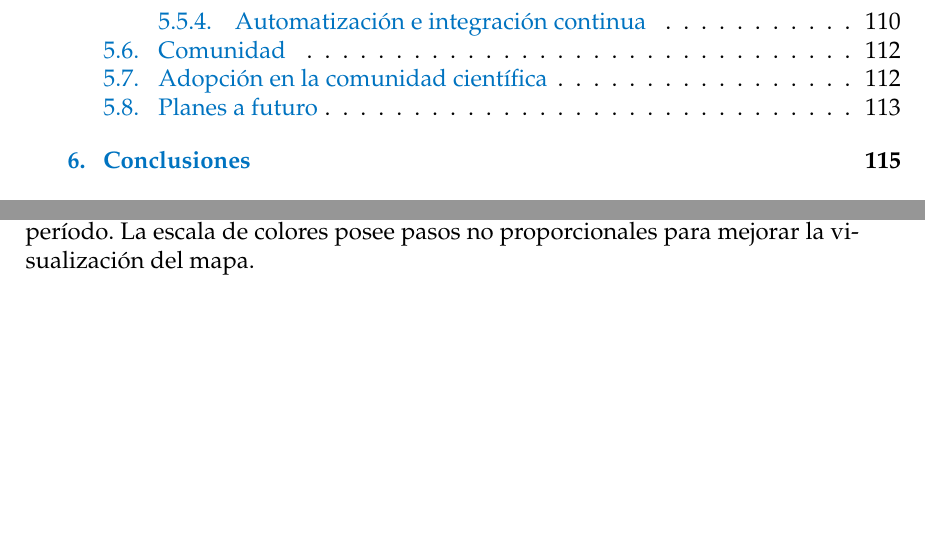
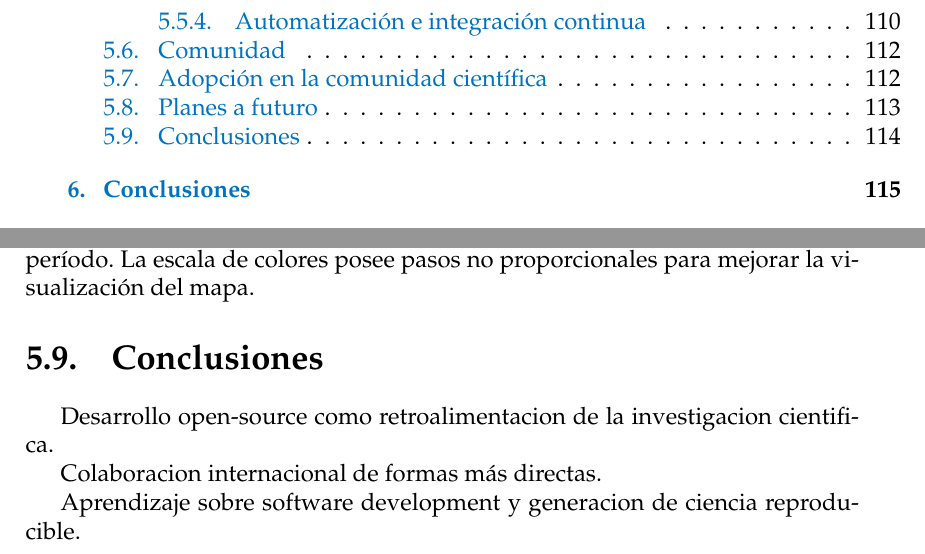
Before and after one commit to santisoler/phd-thesis, a LaTeX thesis (thesis/thesis.tex, which reads thesis/chapters/fatiando.tex): two parts of pages 5 and 120 of 135, joined at a grey line, cut so that both start at the same text, the shorter picture padded with empty space. Compiled offline with pdfLaTeX.

Commit message:
Add tips for fatiando conclusions

```diff
--- a/thesis/chapters/fatiando.tex
+++ b/thesis/chapters/fatiando.tex
@@ -1029,3 +1029,12 @@ Mayor interoperabilidad con el resto de paquetes geofísicos (SimPEG, pyGIMLi, e
 Implementar esféras en boule (luna, mercurio).
 Implementar elipsoides traixiales en boule.
 Unificar las clases de elipsoides para todo tipo.
+
+
+\section{Conclusiones}
+
+Desarrollo open-source como retroalimentacion de la investigacion cientifica.
+
+Colaboracion internacional de formas más directas.
+
+Aprendizaje sobre software development y generacion de ciencia reproducible.
```
